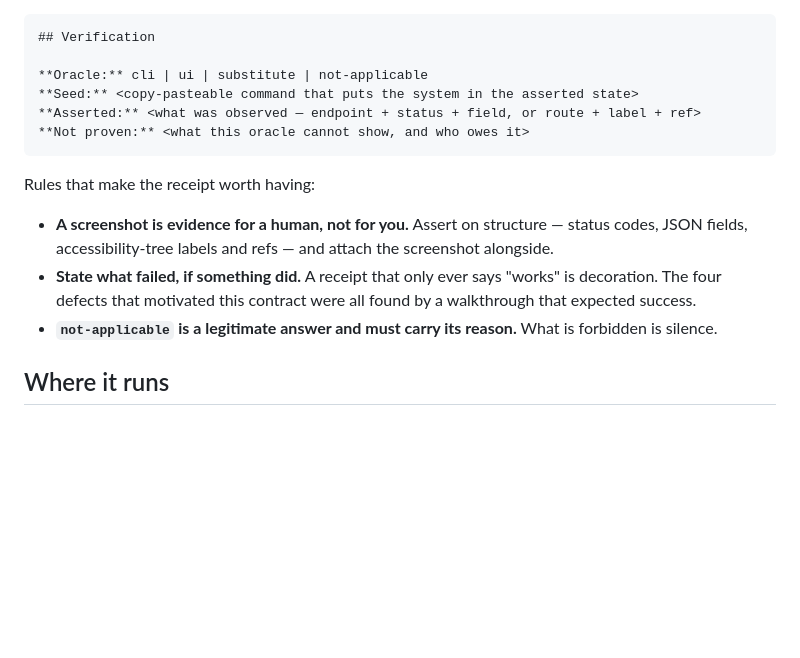
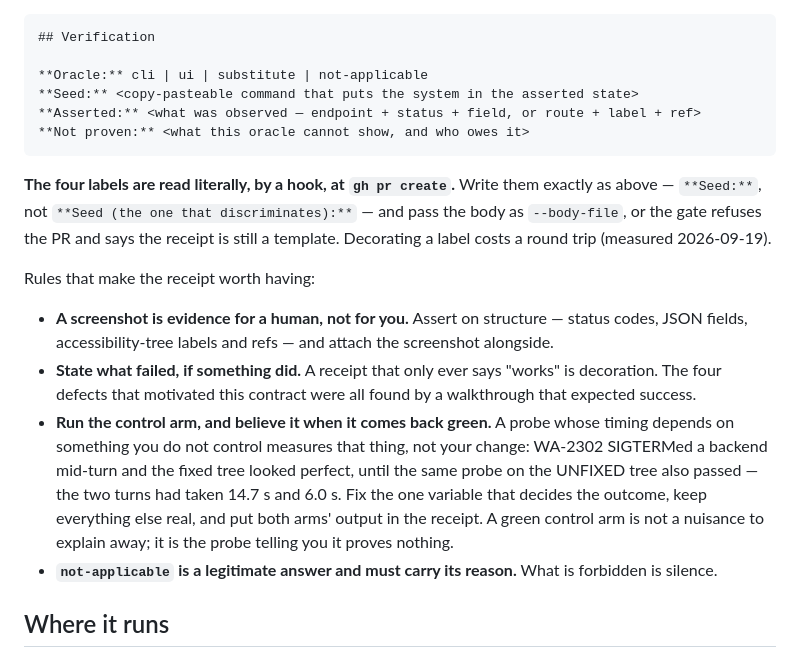
Before and after one commit to weside-ai/claude-code-plugin, a Markdown page: we/references/verification.md, the part around the change. Drawn GitHub-style; blank space fills up the shorter version.

Commit message:
docs(orchestrate,verification): three things this run learned the hard way
EnterWorktree names the branch worktree-<name> and rewrites / to +, and the
repo's post-checkout bootstrap does not fire for it — both cost a detour in a
--solo run. The verification gate reads the four receipt labels literally at
gh pr create. And a control arm that comes back green is the probe telling you
it measures nothing: WA-2302's SIGTERM probe was racing provider latency,
14.7 s one run and 6.0 s the next, so both arms passed.

Co-Authored-By: Claude Opus 5 (1M context) <noreply@anthropic.com>
Claude-Session: https://claude.ai/code/session_01QQwju5o5oDCWTaW5o9zuwD

````diff
--- a/we/references/verification.md
+++ b/we/references/verification.md
@@ -45,6 +45,11 @@ person will look: **the PR body, under `## Verification`.** Minimum:
 **Not proven:** <what this oracle cannot show, and who owes it>
 ```
 
+**The four labels are read literally, by a hook, at `gh pr create`.** Write them exactly as
+above — `**Seed:**`, not `**Seed (the one that discriminates):**` — and pass the body as
+`--body-file`, or the gate refuses the PR and says the receipt is still a template.
+Decorating a label costs a round trip (measured 2026-09-19).
+
 Rules that make the receipt worth having:
 
 - **A screenshot is evidence for a human, not for you.** Assert on structure —
@@ -53,6 +58,13 @@ Rules that make the receipt worth having:
 - **State what failed, if something did.** A receipt that only ever says "works"
   is decoration. The four defects that motivated this contract were all found by
   a walkthrough that expected success.
+- **Run the control arm, and believe it when it comes back green.** A probe whose
+  timing depends on something you do not control measures that thing, not your
+  change: WA-2302 SIGTERMed a backend mid-turn and the fixed tree looked perfect,
+  until the same probe on the UNFIXED tree also passed — the two turns had taken
+  14.7 s and 6.0 s. Fix the one variable that decides the outcome, keep everything
+  else real, and put both arms' output in the receipt. A green control arm is not
+  a nuisance to explain away; it is the probe telling you it proves nothing.
 - **`not-applicable` is a legitimate answer and must carry its reason.** What is
   forbidden is silence.
 
````
Also changed, not shown: 1 other file.
